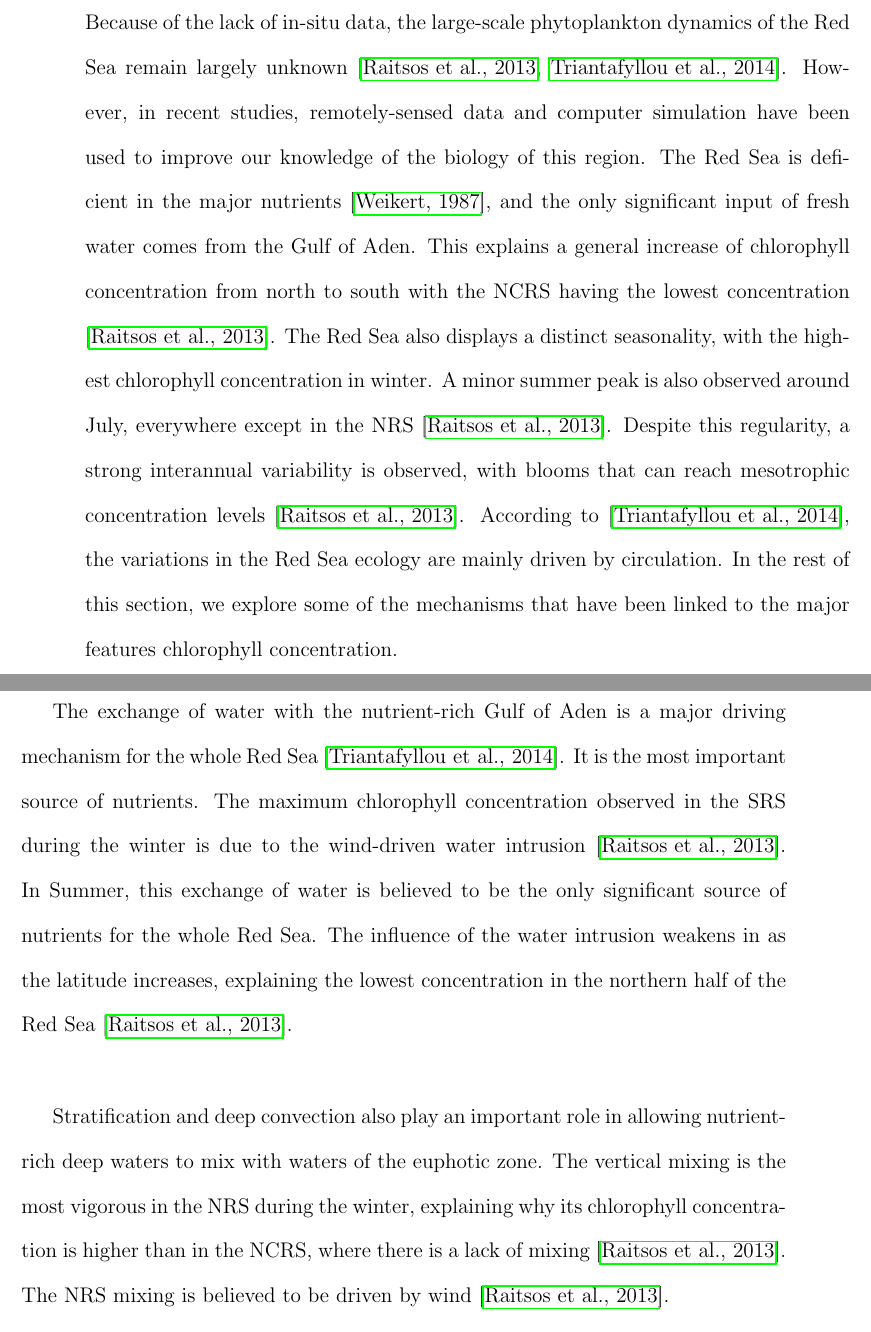
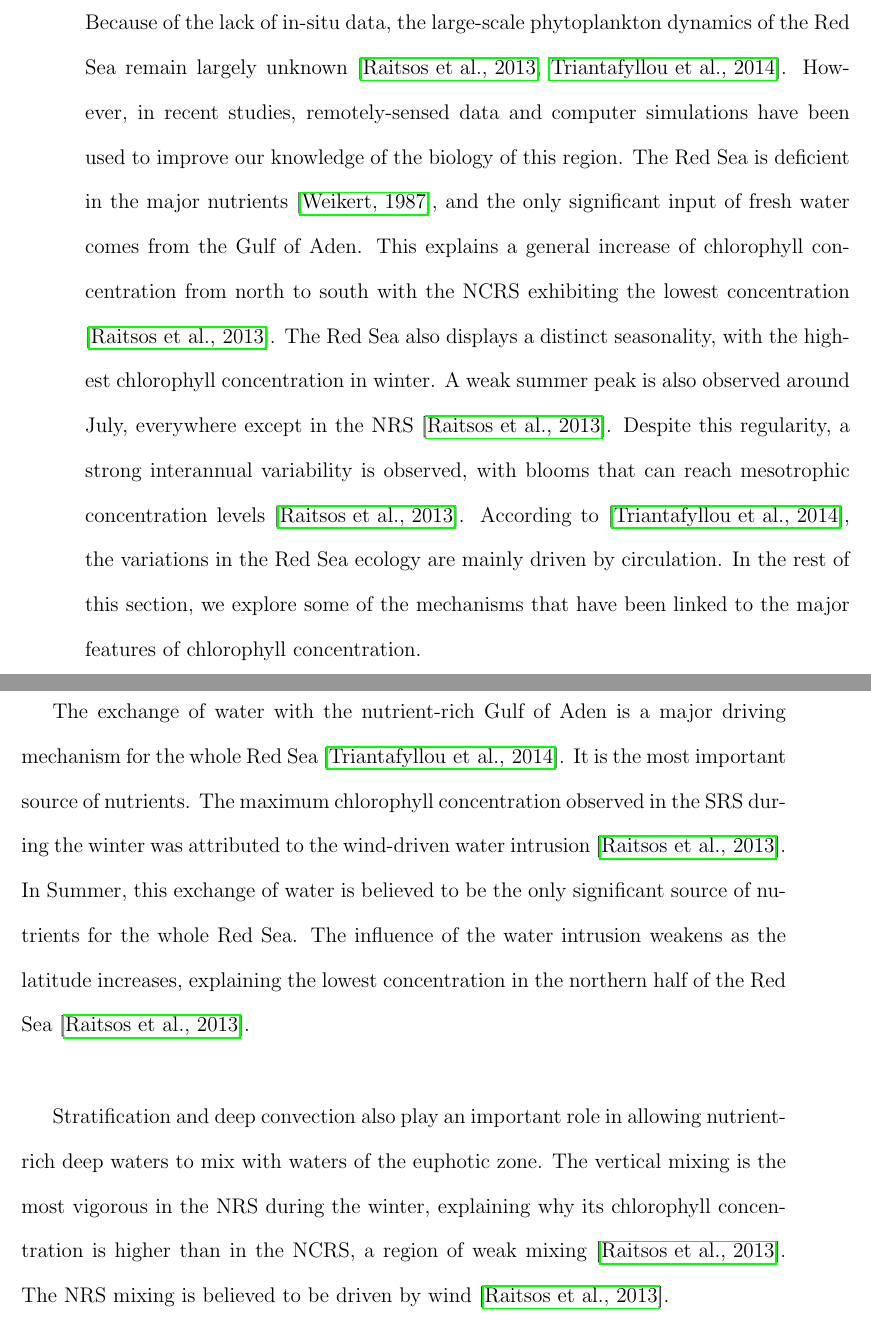
Before and after one commit to dreanod/redseachl, a LaTeX thesis (results/proposal/Thesis.tex, which reads results/proposal/LitRev.tex): two parts of pages 35 and 36 of 55, joined at a grey line, cut so that both start at the same text. Compiled offline with pdfLaTeX.

Commit message:
corrected typo in lit review Red Sea

```diff
--- a/results/proposal/LitRev.tex
+++ b/results/proposal/LitRev.tex
@@ -2,11 +2,11 @@
 
 \section{Red Sea large-scale phytoplankton dynamics}
 
-Because of the lack of in-situ data, the large-scale phytoplankton dynamics of the Red Sea remain largely unknown \cite{Raitsos2013, Triantafyllou2014}. However, in recent studies, remotely-sensed data and computer simulation have been used to improve our knowledge of the biology of this region. The Red Sea is deficient in the major nutrients \cite{Weikert1987}, and the only significant input of fresh water comes from the Gulf of Aden. This explains a general increase of chlorophyll concentration from north to south with the NCRS having the lowest concentration \cite{Raitsos2013}. The Red Sea also displays a distinct seasonality, with the highest chlorophyll concentration in winter. A minor summer peak is also observed around July, everywhere except in the NRS \cite{Raitsos2013}. Despite this regularity, a strong interannual variability is observed, with blooms that can reach mesotrophic concentration levels \cite{Raitsos2013}. According to \cite{Triantafyllou2014}, the variations in the Red Sea ecology are mainly driven by circulation. In the rest of this section, we explore some of the mechanisms that have been linked to the major features chlorophyll concentration.
+Because of the lack of in-situ data, the large-scale phytoplankton dynamics of the Red Sea remain largely unknown \cite{Raitsos2013, Triantafyllou2014}. However, in recent studies, remotely-sensed data and computer simulations have been used to improve our knowledge of the biology of this region. The Red Sea is deficient in the major nutrients \cite{Weikert1987}, and the only significant input of fresh water comes from the Gulf of Aden. This explains a general increase of chlorophyll concentration from north to south with the NCRS exhibiting the lowest concentration \cite{Raitsos2013}. The Red Sea also displays a distinct seasonality, with the highest chlorophyll concentration in winter. A weak summer peak is also observed around July, everywhere except in the NRS \cite{Raitsos2013}. Despite this regularity, a strong interannual variability is observed, with blooms that can reach mesotrophic concentration levels \cite{Raitsos2013}. According to \cite{Triantafyllou2014}, the variations in the Red Sea ecology are mainly driven by circulation. In the rest of this section, we explore some of the mechanisms that have been linked to the major features of chlorophyll concentration.
 
-The exchange of water with the nutrient-rich Gulf of Aden is a major driving mechanism for the whole Red Sea \cite{Triantafyllou2014}. It is the most important source of nutrients. The maximum chlorophyll concentration observed in the SRS during the winter is due to the wind-driven water intrusion \cite{Raitsos2013}. In Summer, this exchange of water is believed to be the only significant source of nutrients for the whole Red Sea. The influence of the water intrusion weakens in as the latitude increases, explaining the lowest concentration in the northern half of the Red Sea \cite{Raitsos2013}.
+The exchange of water with the nutrient-rich Gulf of Aden is a major driving mechanism for the whole Red Sea \cite{Triantafyllou2014}. It is the most important source of nutrients. The maximum chlorophyll concentration observed in the SRS during the winter was attributed to the wind-driven water intrusion \cite{Raitsos2013}. In Summer, this exchange of water is believed to be the only significant source of nutrients for the whole Red Sea. The influence of the water intrusion weakens as the latitude increases, explaining the lowest concentration in the northern half of the Red Sea \cite{Raitsos2013}.
 
-Stratification and deep convection also play an important role in allowing nutrient-rich deep waters to mix with waters of the euphotic zone. The vertical mixing is the most vigorous in the NRS during the winter, explaining why its chlorophyll concentration is higher than in the NCRS, where there is a lack of mixing \cite{Raitsos2013}. The NRS mixing is believed to be driven by wind \cite{Raitsos2013}.
+Stratification and deep convection also play an important role in allowing nutrient-rich deep waters to mix with waters of the euphotic zone. The vertical mixing is the most vigorous in the NRS during the winter, explaining why its chlorophyll concentration is higher than in the NCRS, a region of weak mixing \cite{Raitsos2013}. The NRS mixing is believed to be driven by wind \cite{Raitsos2013}.
 
 The Red Sea circulation is strongly influenced by mesoscale eddies \cite{Yao2014} that could impact primary production.  In particular, the anti-cycloninc eddy in the CRS is believed to control the June concentration peak and summer productivity in this region, by transporting nutrients and/or phytoplankton from the adjacent coral reefs \cite{Raitsos2013}. The cold core eddy in the NRS also plays a role in enhancing the vertical mixing in that region.
 
```
Also changed, not shown: results/proposal/Thesis.pdf.
